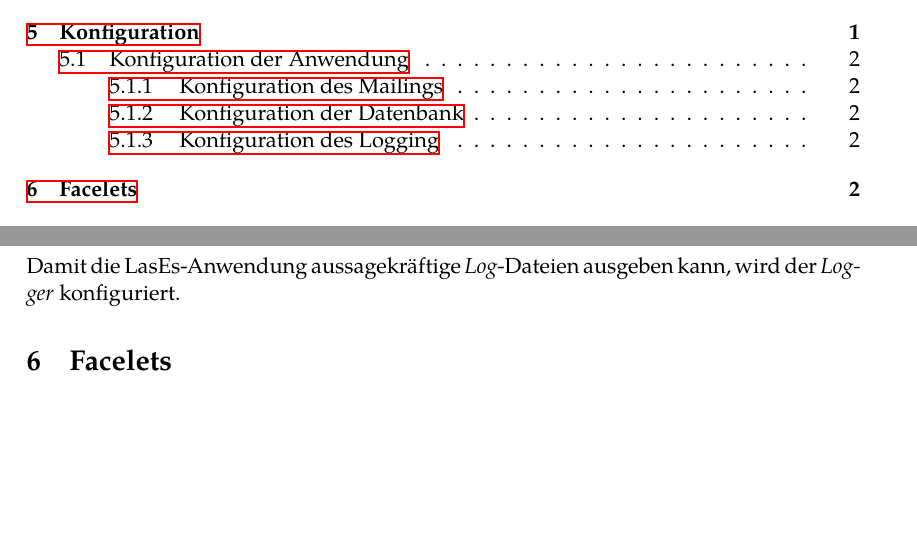
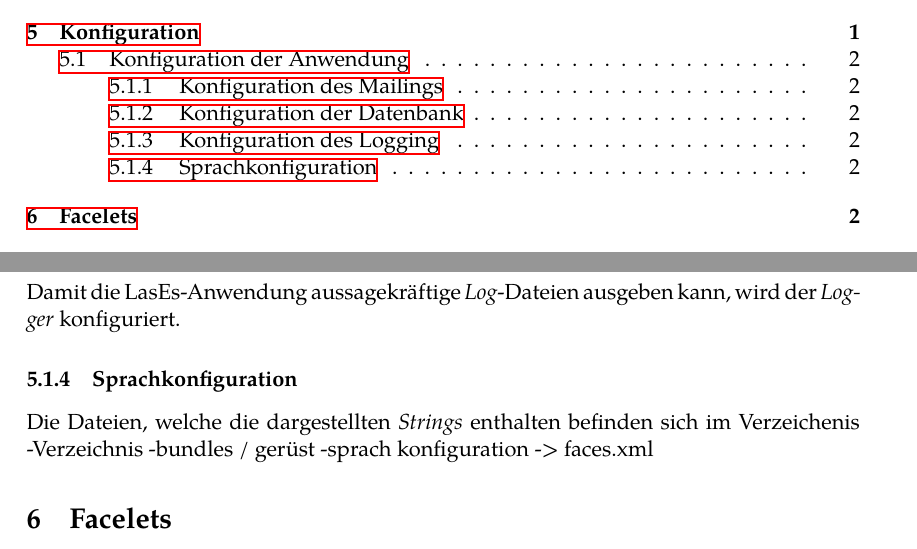
Before and after one commit to guersterst/LasEs, a LaTeX document (docs/Feinspezi/Main.tex, which reads docs/Feinspezi/Konfiguration.tex): two parts of pages 2 and 4 of 9 before the commit and two parts of pages 2 and 4 of 10 after it, joined at a grey line, cut so that both start at the same text, the shorter picture padded with empty space. Compiled offline with XeLaTeX.

Commit message:
sprachkonfig tex

```diff
--- a/docs/Feinspezi/Konfiguration.tex
+++ b/docs/Feinspezi/Konfiguration.tex
@@ -28,3 +28,10 @@ Hierzu dient die \emph{database.properties}-Datei.
 \subsubsection{Konfiguration des Logging}
 Damit die LasEs-Anwendung aussagekräftige \emph{Log}-Dateien ausgeben kann,
 wird der \emph{Logger} konfiguriert.
+
+\subsubsection{Sprachkonfiguration}
+Die Dateien, welche die dargestellten \emph{Strings} enthalten befinden sich im
+Verzeichenis
+-Verzeichnis
+-bundles / gerüst
+-sprach konfiguration -> faces.xml
```
